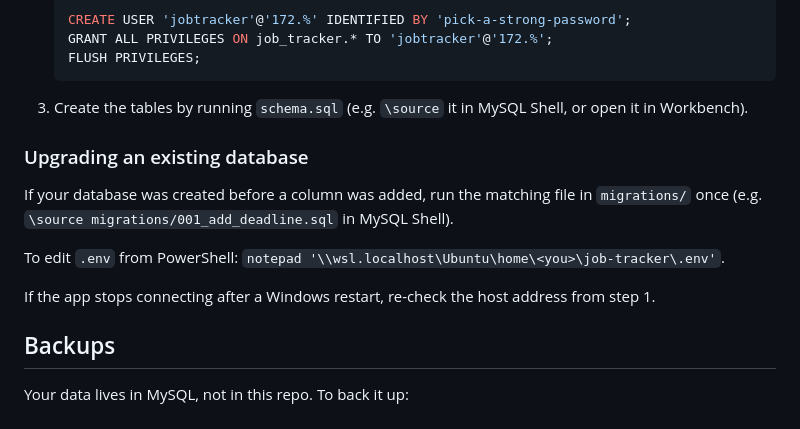
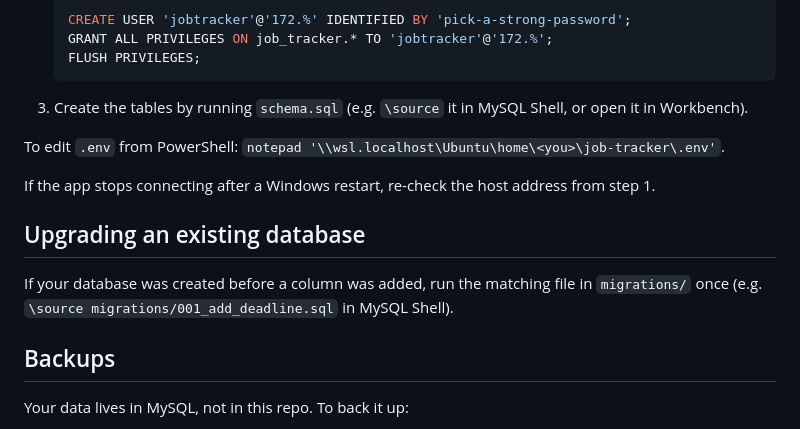
Before and after one commit to avadente/job-tracker, a Markdown page: README.md, the part around the change. Drawn GitHub-style.

Commit message:
Move migration note out of the Windows MySQL section
Co-Authored-By: Claude Opus 5.5 <noreply@anthropic.com>

````diff
--- a/README.md
+++ b/README.md
@@ -62,13 +62,13 @@ If MySQL runs on Windows instead of inside WSL, WSL reaches it through the Windo
    ```
 3. Create the tables by running `schema.sql` (e.g. `\source` it in MySQL Shell, or open it in Workbench).
 
-### Upgrading an existing database
-
-If your database was created before a column was added, run the matching file in `migrations/` once (e.g. `\source migrations/001_add_deadline.sql` in MySQL Shell).
-
 To edit `.env` from PowerShell: `notepad '\\wsl.localhost\Ubuntu\home\<you>\job-tracker\.env'`.
 
 If the app stops connecting after a Windows restart, re-check the host address from step 1.
+
+## Upgrading an existing database
+
+If your database was created before a column was added, run the matching file in `migrations/` once (e.g. `\source migrations/001_add_deadline.sql` in MySQL Shell).
 
 ## Backups
 
````
